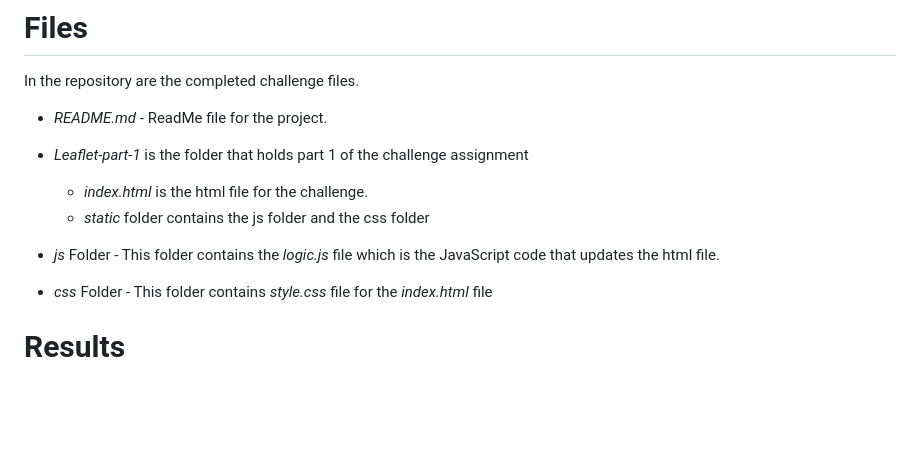
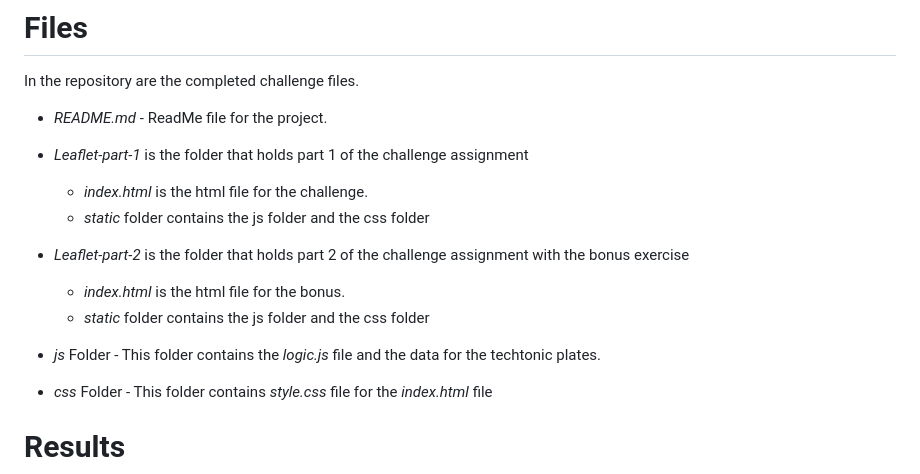
Before and after one commit to vgpass/leaflet-challenge, a Markdown page: README.md, the part around the change printed below. GitHub-like rendering; blank space fills up the shorter version.

```diff
--- a/README.md
+++ b/README.md
@@ -20,8 +20,11 @@ In the repository are the completed challenge files.
     * *index.html* is the html file for the challenge.
     * *static* folder contains the js folder and the css folder
 
+* *Leaflet-part-2* is the folder that holds part 2 of the challenge assignment with the bonus exercise
+    * *index.html* is the html file for the bonus.
+    * *static* folder contains the js folder and the css folder
 
-* *js* Folder - This folder contains the *logic.js* file which is the JavaScript code that updates the html file.
+* *js* Folder - This folder contains the *logic.js* file and the data for the techtonic plates.
 
 * *css* Folder - This folder contains *style.css* file for the *index.html* file
 
```
Also changed, not shown: other parts of README.md (+17 -1 lines), Leaflet-Part-1/images/controls.png (added), Leaflet-Part-2/images/controls.png (added), Leaflet-Part-2/images/grayscale.png (added), 6 other files.
